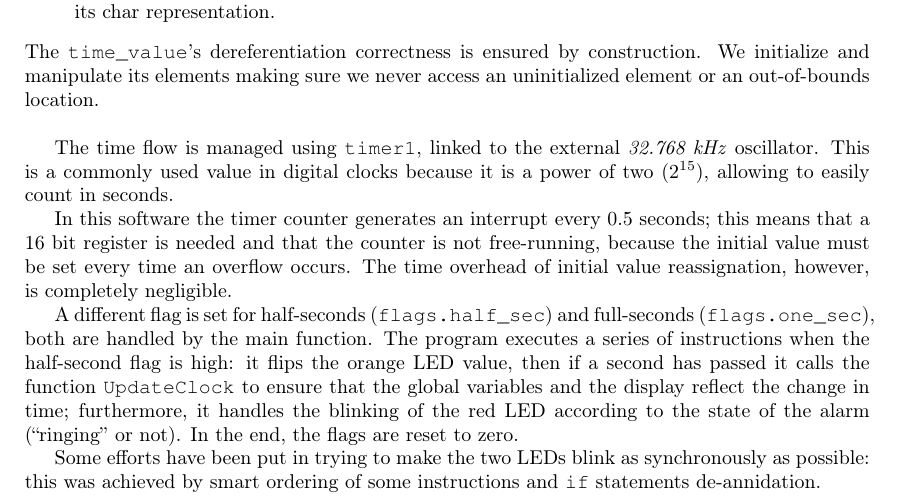
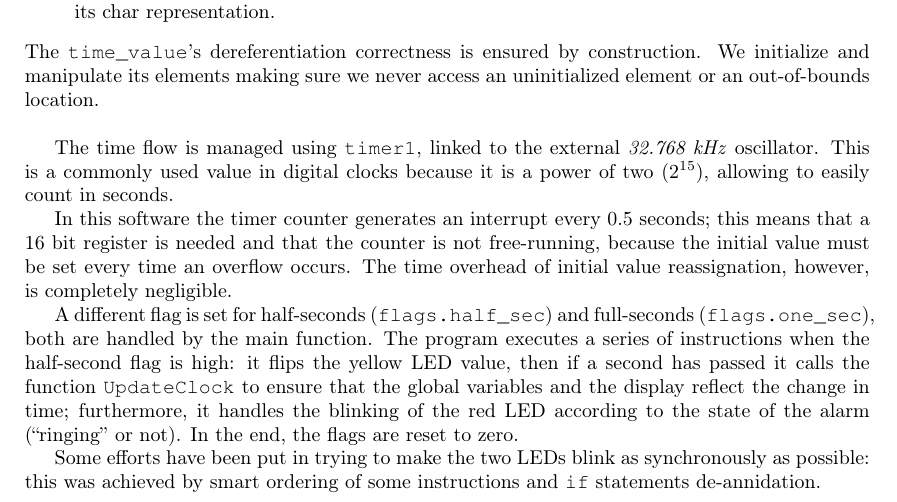
Before and after one commit to mdipirro/sortes-timer, a LaTeX document (report/report.tex, which reads report/sections/programmerDocumentation.tex): part of page 4 of 5, cut so that both start at the same text. Compiled offline with pdfLaTeX.

Commit message:
CHANGE orange to yellow

```diff
--- a/report/sections/programmerDocumentation.tex
+++ b/report/sections/programmerDocumentation.tex
@@ -48,6 +48,6 @@ The time flow is managed using \texttt{timer1}, linked to the external \textit{3
 In this software the timer counter generates an interrupt every 0.5 seconds; this means that a 16 bit register is needed and that the counter is not free-running, because the initial value must be set every time an overflow occurs. The time overhead of initial value reassignation, however, is completely negligible.
 
 A different flag is set for half-seconds (\texttt{flags.half\_sec}) and full-seconds (\texttt{flags.one\_sec}), both are handled by the main function.
-The program executes a series of instructions when the half-second flag is high: it flips the orange LED value, then if a second has passed it calls the function \texttt{UpdateClock} to ensure that the global variables and the display reflect the change in time; furthermore, it handles the blinking of the red LED according to the state of the alarm (``ringing'' or not). In the end, the flags are reset to zero.
+The program executes a series of instructions when the half-second flag is high: it flips the yellow LED value, then if a second has passed it calls the function \texttt{UpdateClock} to ensure that the global variables and the display reflect the change in time; furthermore, it handles the blinking of the red LED according to the state of the alarm (``ringing'' or not). In the end, the flags are reset to zero.
 
 Some efforts have been put in trying to make the two LEDs blink as synchronously as possible: this was achieved by smart ordering of some instructions and \texttt{if} statements de-annidation.
```
